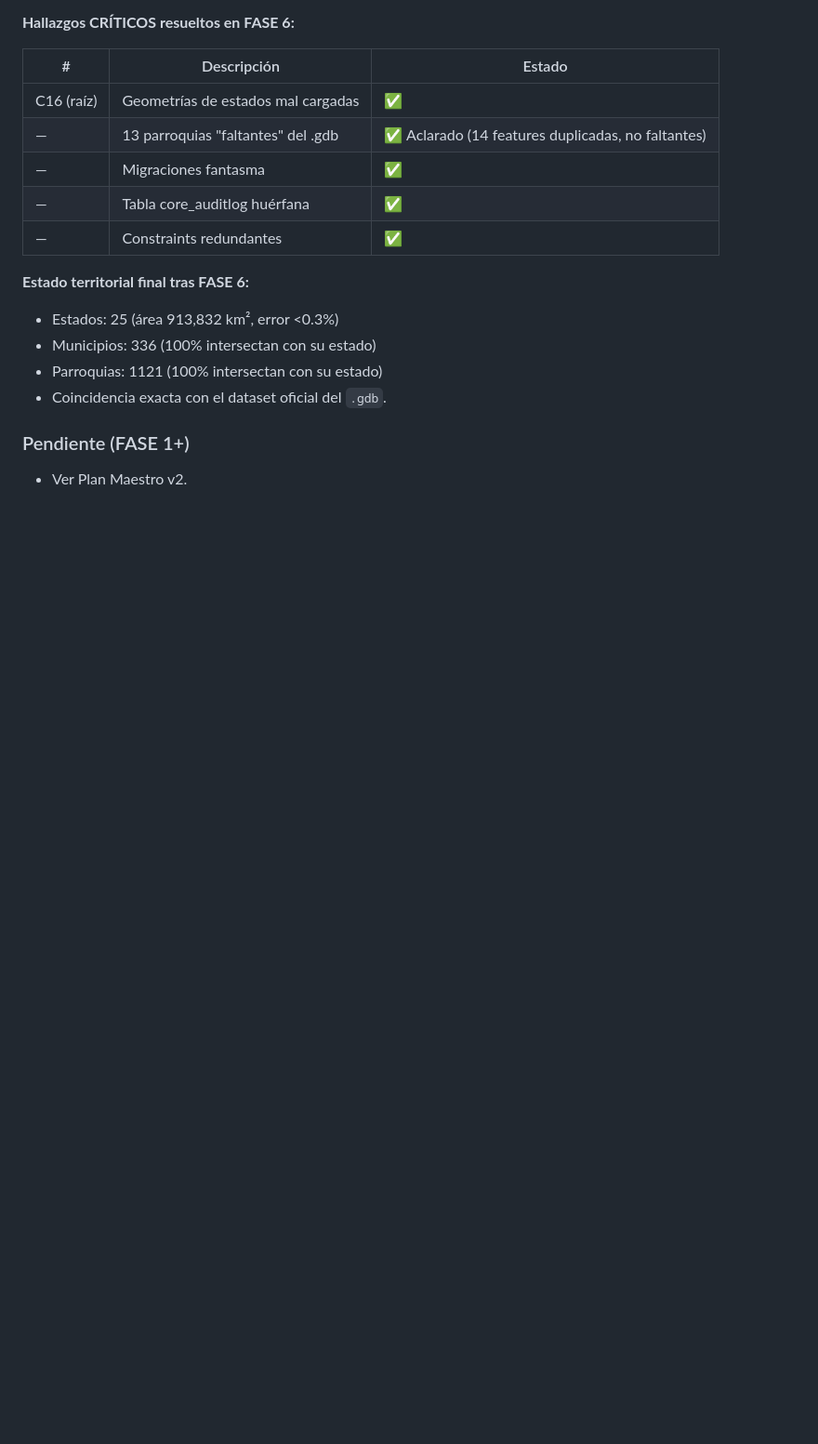
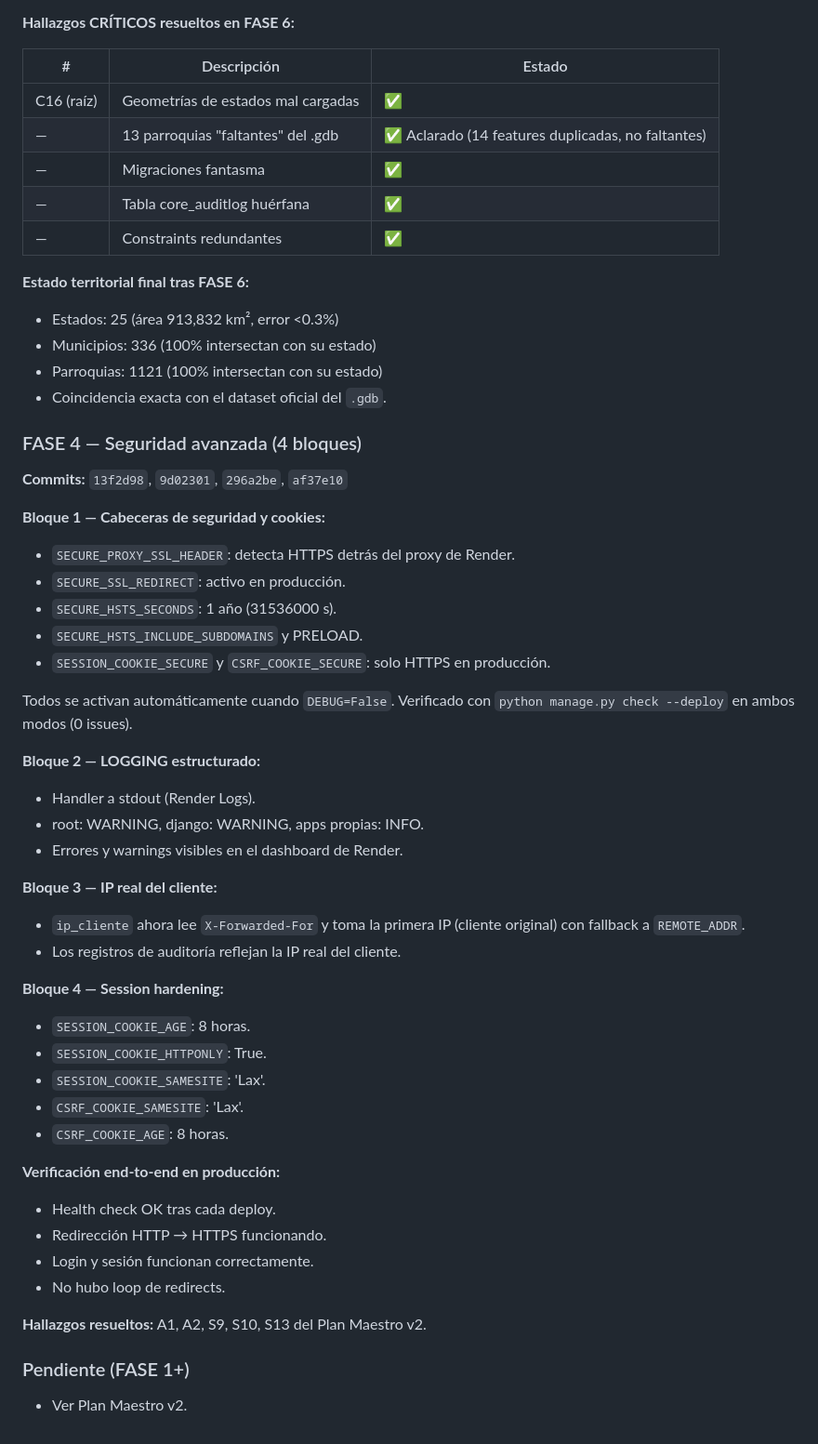
Before and after one commit to pedromph23/cobijo_vzla, a Markdown page: CHANGELOG.md, the part around the change. Shown at 93% size. GitHub-like rendering; blank space fills up the shorter version.

Commit message:
docs: cerrar FASE 4 (seguridad avanzada) en CHANGELOG

```diff
--- a/CHANGELOG.md
+++ b/CHANGELOG.md
@@ -418,5 +418,44 @@ por parroquia, ~1122 queries por generación). Se mitiga en FASE 5.
 - Parroquias: 1121 (100% intersectan con su estado)
 - Coincidencia exacta con el dataset oficial del `.gdb`.
 
+### FASE 4 — Seguridad avanzada (4 bloques)
+
+**Commits:** `13f2d98`, `9d02301`, `296a2be`, `af37e10`
+
+**Bloque 1 — Cabeceras de seguridad y cookies:**
+- `SECURE_PROXY_SSL_HEADER`: detecta HTTPS detrás del proxy de Render.
+- `SECURE_SSL_REDIRECT`: activo en producción.
+- `SECURE_HSTS_SECONDS`: 1 año (31536000 s).
+- `SECURE_HSTS_INCLUDE_SUBDOMAINS` y PRELOAD.
+- `SESSION_COOKIE_SECURE` y `CSRF_COOKIE_SECURE`: solo HTTPS en producción.
+
+Todos se activan automáticamente cuando `DEBUG=False`. Verificado con
+`python manage.py check --deploy` en ambos modos (0 issues).
+
+**Bloque 2 — LOGGING estructurado:**
+- Handler a stdout (Render Logs).
+- root: WARNING, django: WARNING, apps propias: INFO.
+- Errores y warnings visibles en el dashboard de Render.
+
+**Bloque 3 — IP real del cliente:**
+- `ip_cliente` ahora lee `X-Forwarded-For` y toma la primera IP
+  (cliente original) con fallback a `REMOTE_ADDR`.
+- Los registros de auditoría reflejan la IP real del cliente.
+
+**Bloque 4 — Session hardening:**
+- `SESSION_COOKIE_AGE`: 8 horas.
+- `SESSION_COOKIE_HTTPONLY`: True.
+- `SESSION_COOKIE_SAMESITE`: 'Lax'.
+- `CSRF_COOKIE_SAMESITE`: 'Lax'.
+- `CSRF_COOKIE_AGE`: 8 horas.
+
+**Verificación end-to-end en producción:**
+- Health check OK tras cada deploy.
+- Redirección HTTP → HTTPS funcionando.
+- Login y sesión funcionan correctamente.
+- No hubo loop de redirects.
+
+**Hallazgos resueltos:** A1, A2, S9, S10, S13 del Plan Maestro v2.
+
 ### Pendiente (FASE 1+)
 - Ver Plan Maestro v2.
```
